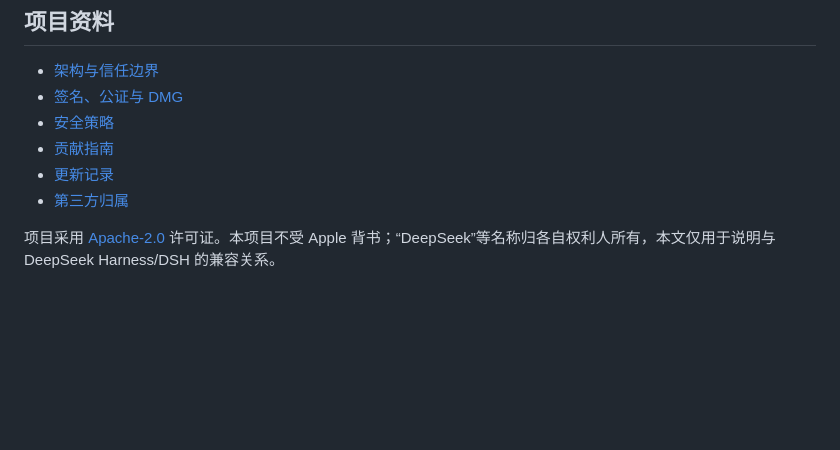
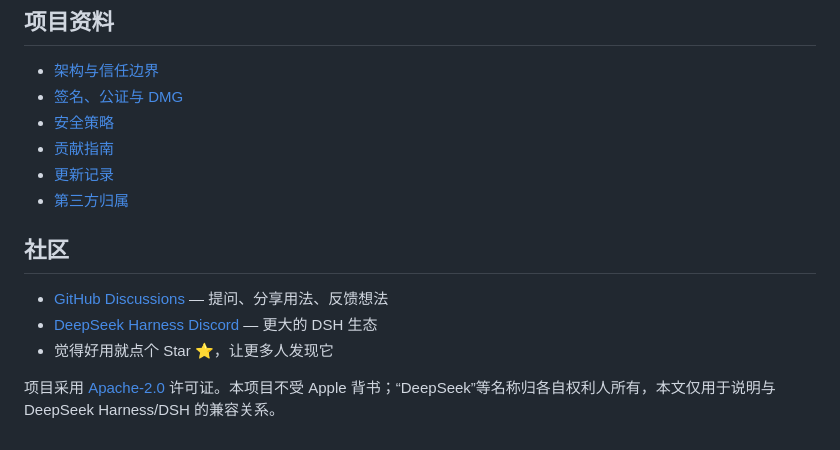
Before and after one commit to ZRui-C/dsh-computer-use, a Markdown page: README.zh.md, the part around one of its changes. Rendered like a GitHub page; blank space fills up the shorter version.

```diff
--- a/README.zh.md
+++ b/README.zh.md
@@ -116,4 +118,10 @@ pnpm run package:dmg
 - [更新记录](CHANGELOG.md)
 - [第三方归属](THIRD_PARTY_NOTICES.md)
 
+## 社区
+
+- [GitHub Discussions](https://github.com/ZRui-C/dsh-computer-use/discussions) — 提问、分享用法、反馈想法
+- [DeepSeek Harness Discord](https://discord.gg/Ycq5dCaS4) — 更大的 DSH 生态
+- 觉得好用就点个 Star ⭐，让更多人发现它
+
 项目采用 [Apache-2.0](LICENSE) 许可证。本项目不受 Apple 背书；“DeepSeek”等名称归各自权利人所有，本文仅用于说明与 DeepSeek Harness/DSH 的兼容关系。
```
Also changed, not shown: other parts of README.zh.md (+2 -0 lines), README.md (+8 -0 lines).
